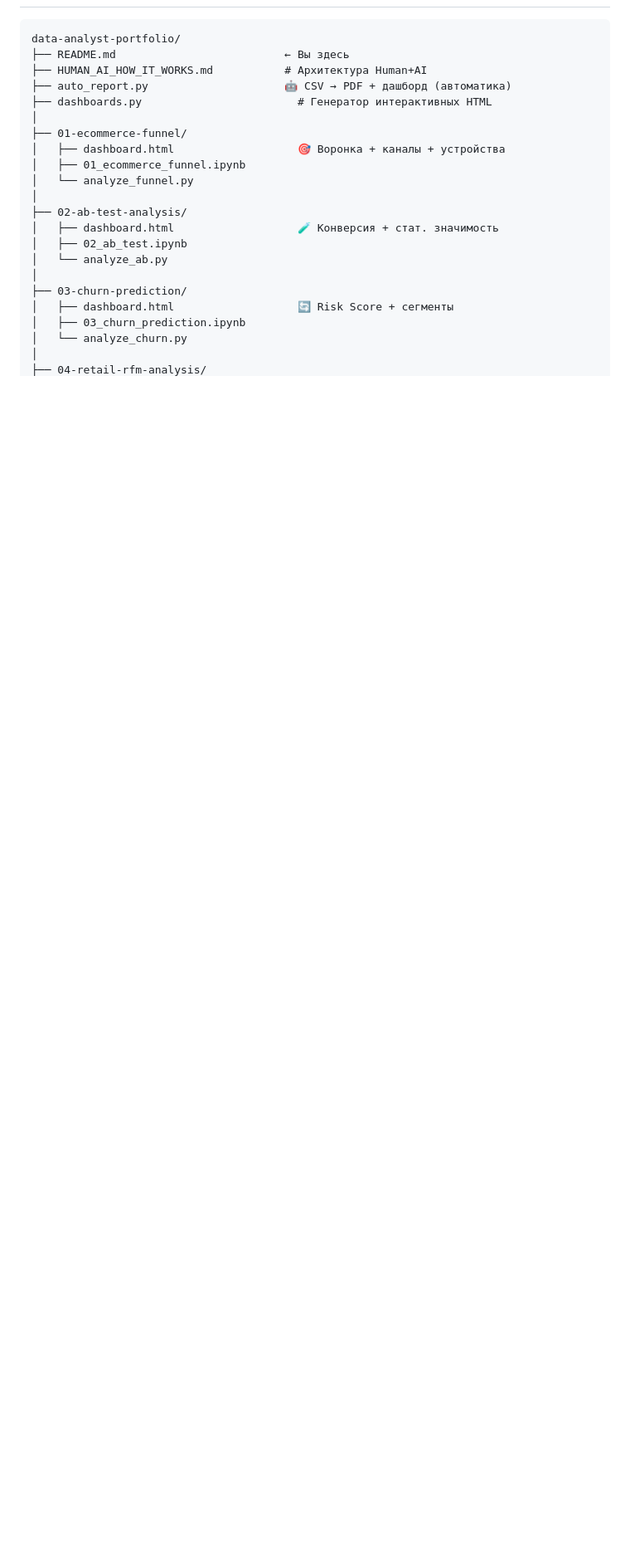
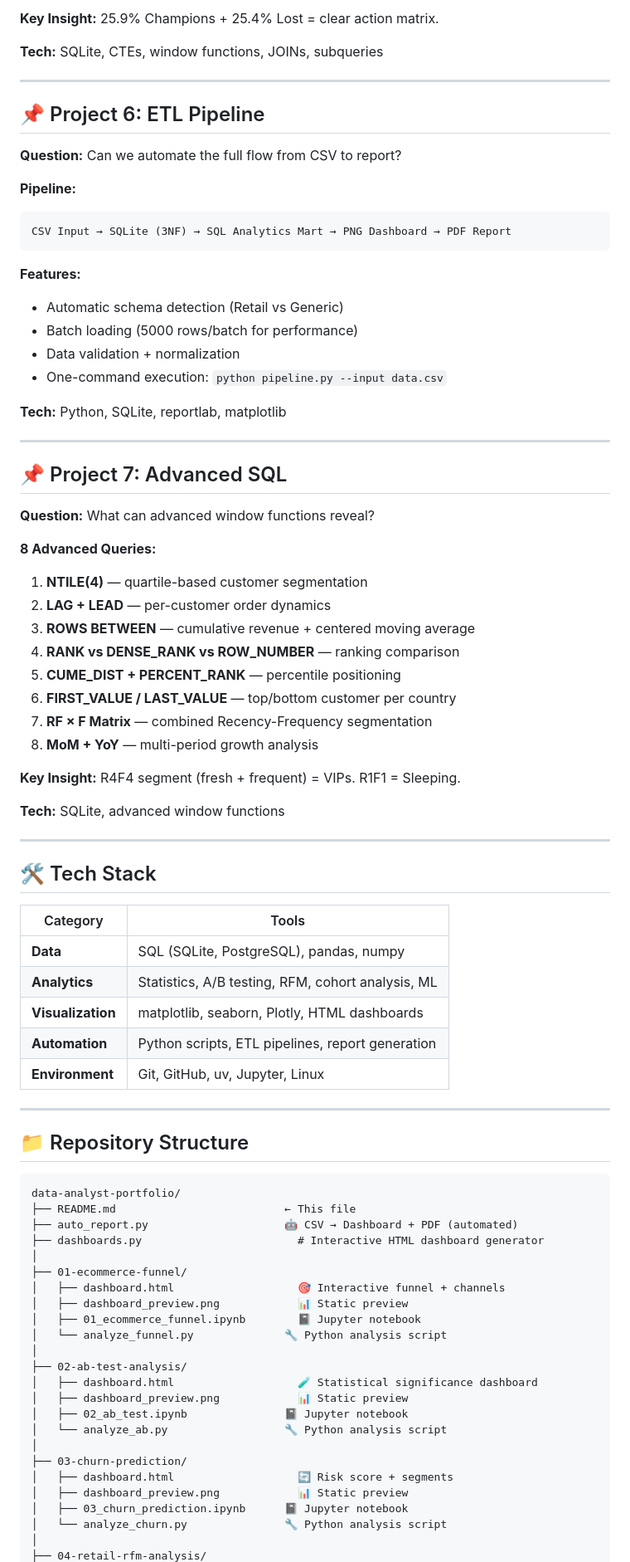
Before and after one commit to jacklivebot-web/data-analyst-portfolio, a Markdown page: README.md, the part around one of its changes. Shown at 83% size. Rendered like a GitHub page; blank space fills up the shorter version.

Commit message:
docs: complete README rewrite — professional portfolio, 7 projects, no names

````diff
--- a/README.md
+++ b/README.md
@@ -144,24 +118,84 @@ uv run jupyter lab
+**Key Insight:** 25.9% Champions + 25.4% Lost = clear action matrix.
+
+**Tech:** SQLite, CTEs, window functions, JOINs, subqueries
+
+---
+
+## 📌 Project 6: ETL Pipeline
+
+**Question:** Can we automate the full flow from CSV to report?
+
+**Pipeline:**
+```
+CSV Input → SQLite (3NF) → SQL Analytics Mart → PNG Dashboard → PDF Report
+```
+
+**Features:**
+- Automatic schema detection (Retail vs Generic)
+- Batch loading (5000 rows/batch for performance)
+- Data validation + normalization
+- One-command execution: `python pipeline.py --input data.csv`
+
+**Tech:** Python, SQLite, reportlab, matplotlib
+
+---
+
+## 📌 Project 7: Advanced SQL
+
+**Question:** What can advanced window functions reveal?
+
+**8 Advanced Queries:**
+1. **NTILE(4)** — quartile-based customer segmentation
+2. **LAG + LEAD** — per-customer order dynamics
+3. **ROWS BETWEEN** — cumulative revenue + centered moving average
+4. **RANK vs DENSE_RANK vs ROW_NUMBER** — ranking comparison
+5. **CUME_DIST + PERCENT_RANK** — percentile positioning
+6. **FIRST_VALUE / LAST_VALUE** — top/bottom customer per country
+7. **RF × F Matrix** — combined Recency-Frequency segmentation
+8. **MoM + YoY** — multi-period growth analysis
+
+**Key Insight:** R4F4 segment (fresh + frequent) = VIPs. R1F1 = Sleeping.
+
+**Tech:** SQLite, advanced window functions
+
+---
+
+## 🛠️ Tech Stack
+
+| Category | Tools |
+|----------|-------|
+| **Data** | SQL (SQLite, PostgreSQL), pandas, numpy |
+| **Analytics** | Statistics, A/B testing, RFM, cohort analysis, ML |
+| **Visualization** | matplotlib, seaborn, Plotly, HTML dashboards |
+| **Automation** | Python scripts, ETL pipelines, report generation |
+| **Environment** | Git, GitHub, uv, Jupyter, Linux |
+
+---
+
+## 📁 Repository Structure
 
 ```
 data-analyst-portfolio/
-├── README.md                          ← Вы здесь
-├── HUMAN_AI_HOW_IT_WORKS.md           # Архитектура Human+AI
-├── auto_report.py                     🤖 CSV → PDF + дашборд (автоматика)
-├── dashboards.py                        # Генератор интерактивных HTML
+├── README.md                          ← This file
+├── auto_report.py                     🤖 CSV → Dashboard + PDF (automated)
+├── dashboards.py                        # Interactive HTML dashboard generator
 │
 ├── 01-ecommerce-funnel/
-│   ├── dashboard.html                   🎯 Воронка + каналы + устройства
-│   ├── 01_ecommerce_funnel.ipynb
-│   └── analyze_funnel.py
+│   ├── dashboard.html                   🎯 Interactive funnel + channels
+│   ├── dashboard_preview.png            📊 Static preview
+│   ├── 01_ecommerce_funnel.ipynb        📓 Jupyter notebook
+│   └── analyze_funnel.py              🔧 Python analysis script
 │
 ├── 02-ab-test-analysis/
-│   ├── dashboard.html                   🧪 Конверсия + стат. значимость
-│   ├── 02_ab_test.ipynb
-│   └── analyze_ab.py
+│   ├── dashboard.html                   🧪 Statistical significance dashboard
+│   ├── dashboard_preview.png            📊 Static preview
+│   ├── 02_ab_test.ipynb               📓 Jupyter notebook
+│   └── analyze_ab.py                  🔧 Python analysis script
 │
 ├── 03-churn-prediction/
-│   ├── dashboard.html                   🔄 Risk Score + сегменты
-│   ├── 03_churn_prediction.ipynb
-│   └── analyze_churn.py
+│   ├── dashboard.html                   🔄 Risk score + segments
+│   ├── dashboard_preview.png            📊 Static preview
+│   ├── 03_churn_prediction.ipynb      📓 Jupyter notebook
+│   └── analyze_churn.py               🔧 Python analysis script
 │
 ├── 04-retail-rfm-analysis/
````
Also changed, not shown: other parts of README.md (+158 -141 lines).
